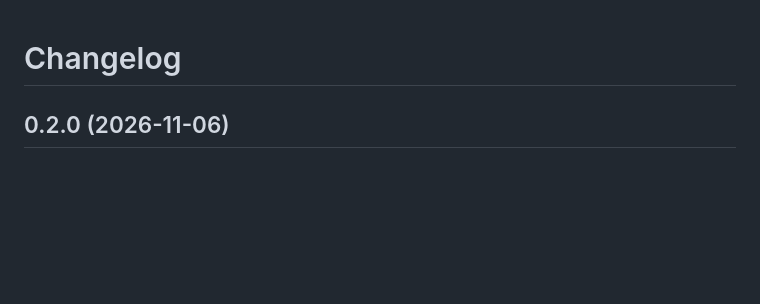
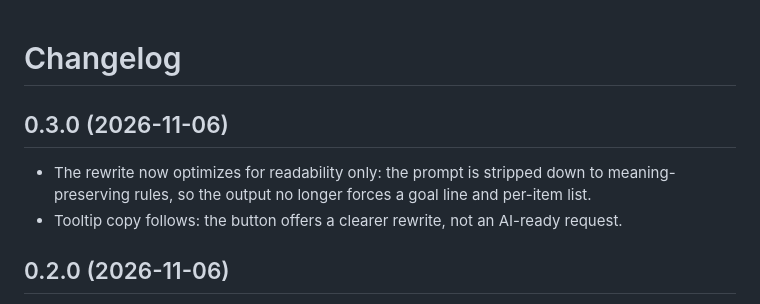
Before and after one commit to hey-yx/hermes-make-plain, a Markdown page: CHANGELOG.md, the part around the change. Drawn GitHub-style; blank space fills up the shorter version.

```diff
--- a/CHANGELOG.md
+++ b/CHANGELOG.md
@@ -1,4 +1,9 @@
 # Changelog
+
+## 0.3.0 (2026-11-06)
+
+- The rewrite now optimizes for readability only: the prompt is stripped down to meaning-preserving rules, so the output no longer forces a goal line and per-item list.
+- Tooltip copy follows: the button offers a clearer rewrite, not an AI-ready request.
 
 ## 0.2.0 (2026-11-06)
 
```
Also changed, not shown: README.md (+5 -6 lines), README.zh-CN.md (+5 -6 lines), assets/cover-en.png, assets/cover-zh.png, 5 other files.
